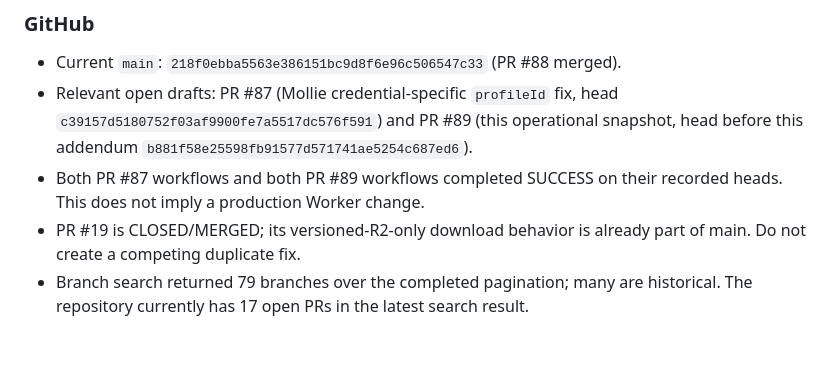
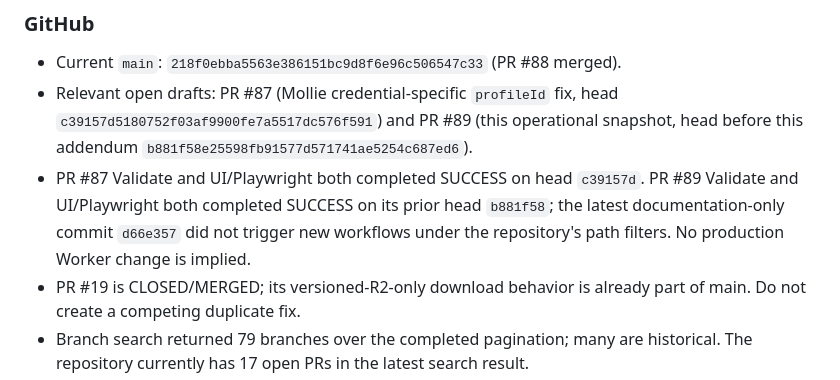
Before and after one commit to aveca/bot-wow, a Markdown page: reports/operations/BOT-WOW-CURRENT-STATE.md, the part around the change. Drawn GitHub-style; blank space fills up the shorter version.

Commit message:
docs(operations): clarify P0.34 documentation-only CI state

```diff
--- a/reports/operations/BOT-WOW-CURRENT-STATE.md
+++ b/reports/operations/BOT-WOW-CURRENT-STATE.md
@@ -1316,7 +1316,7 @@ Sources:
 ### GitHub
 - Current `main`: `218f0ebba5563e386151bc9d8f6e96c506547c33` (PR #88 merged).
 - Relevant open drafts: PR #87 (Mollie credential-specific `profileId` fix, head `c39157d5180752f03af9900fe7a5517dc576f591`) and PR #89 (this operational snapshot, head before this addendum `b881f58e25598fb91577d571741ae5254c687ed6`).
-- Both PR #87 workflows and both PR #89 workflows completed SUCCESS on their recorded heads. This does not imply a production Worker change.
+- PR #87 Validate and UI/Playwright both completed SUCCESS on head `c39157d`. PR #89 Validate and UI/Playwright both completed SUCCESS on its prior head `b881f58`; the latest documentation-only commit `d66e357` did not trigger new workflows under the repository's path filters. No production Worker change is implied.
 - PR #19 is CLOSED/MERGED; its versioned-R2-only download behavior is already part of main. Do not create a competing duplicate fix.
 - Branch search returned 79 branches over the completed pagination; many are historical. The repository currently has 17 open PRs in the latest search result.
 
```
